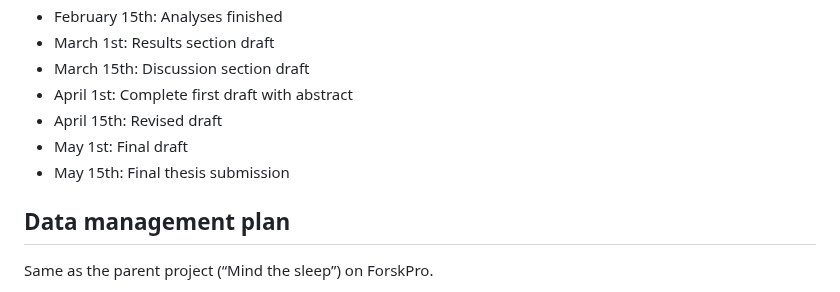
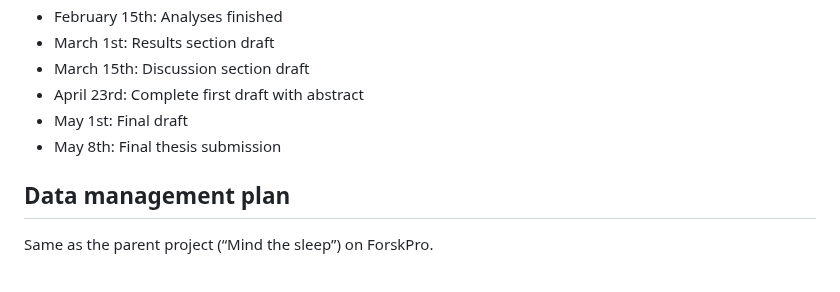
Before and after one commit to Roskva-git/MtS, a Markdown page: README.md, the part around the change. Rendered like a GitHub page.

```diff
--- a/README.md
+++ b/README.md
@@ -52,10 +52,9 @@ During the data collection period I also plan to read articles, and to start cle
 - February 15th: Analyses finished
 - March 1st: Results section draft
 - March 15th: Discussion section draft
-- April 1st: Complete first draft with abstract
-- April 15th: Revised draft
+- April 23rd: Complete first draft with abstract
 - May 1st: Final draft
-- May 15th: Final thesis submission
+- May 8th: Final thesis submission
 
 ## Data management plan
 Same as the parent project (“Mind the sleep”) on ForskPro.
```
